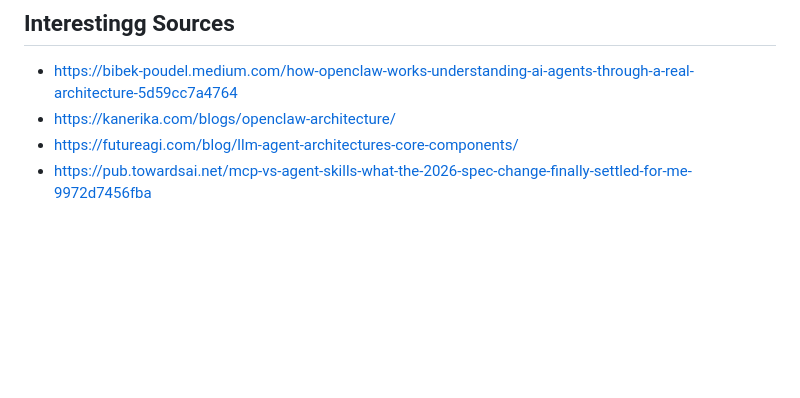
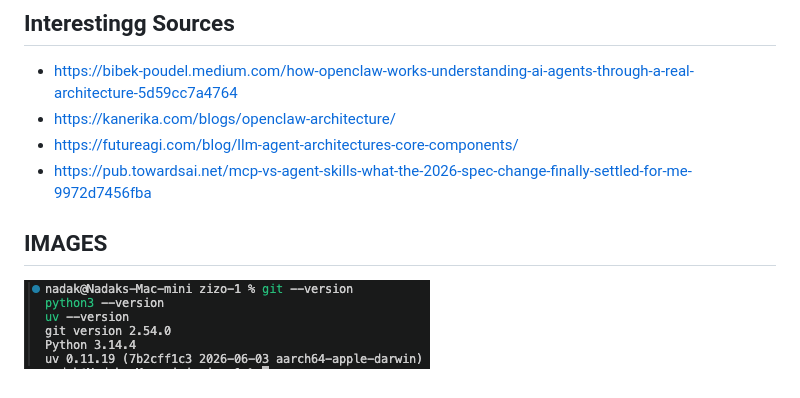
Before and after one commit to zinebnadak/zizo, a Markdown page: README.md, the part around the change. GitHub-like rendering; pictures changed too: images/pic1.png (added); blank space fills up the shorter version.

Commit message:
docs: add images section to README

```diff
--- a/README.md
+++ b/README.md
@@ -80,3 +80,6 @@ Long term, zizo’s real value is its brain: your memory, conventions and modes.
 - https://kanerika.com/blogs/openclaw-architecture/
 - https://futureagi.com/blog/llm-agent-architectures-core-components/
 - https://pub.towardsai.net/mcp-vs-agent-skills-what-the-2026-spec-change-finally-settled-for-me-9972d7456fba
+
+## IMAGES
+![pic1](images/pic1.png)
```
